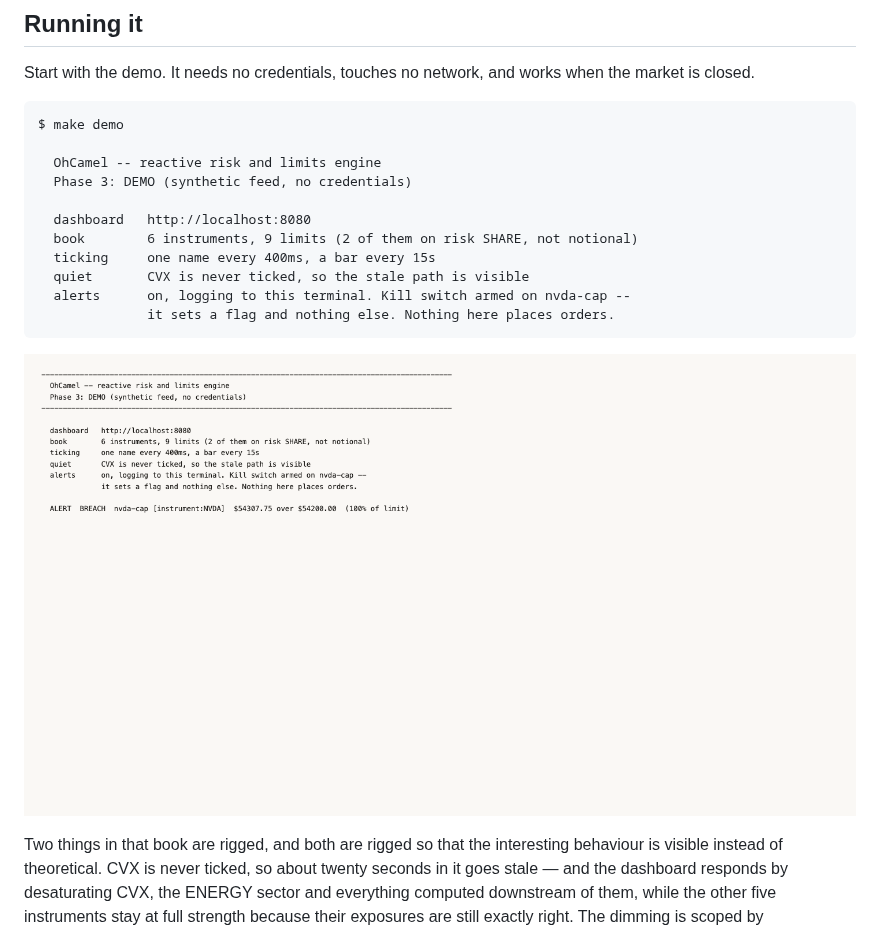
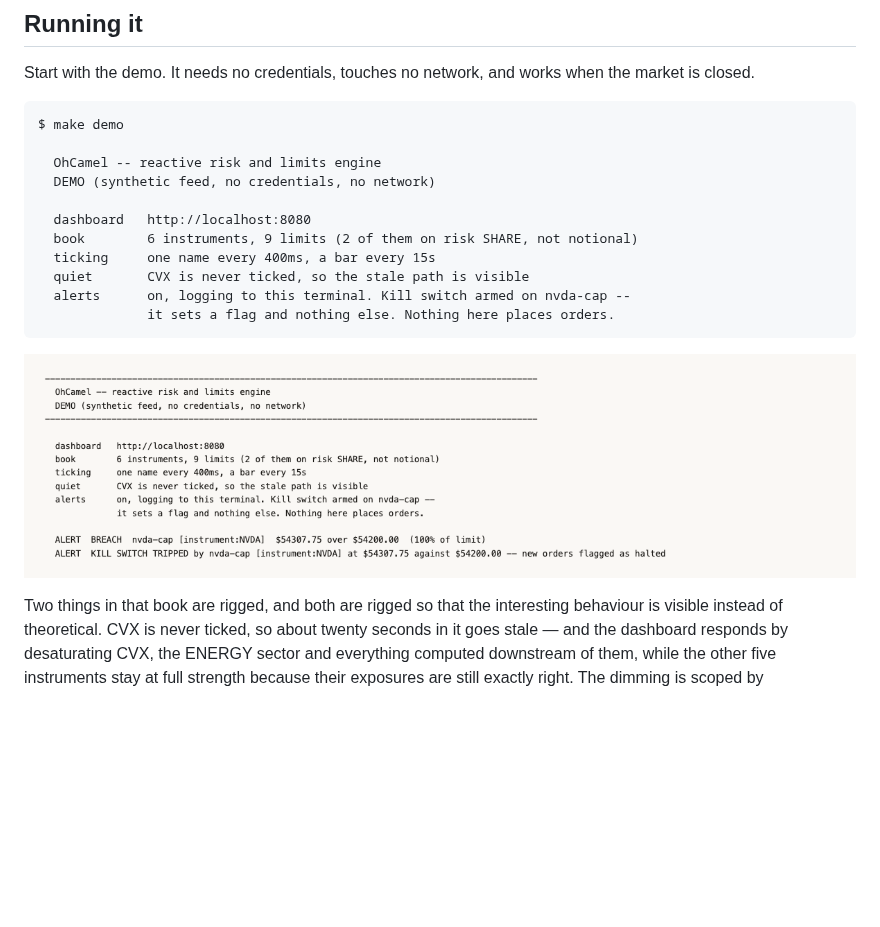
Before and after one commit to ajaiupadhyaya/OhCamel, a Markdown page: README.md, the part around the change. Rendered like a GitHub page; pictures changed too: docs/media/demo.png; blank space fills up the shorter version.

Commit message:
demo: drop the phase number from the header, and reshoot
The demo banner said "Phase 3" and the demo now exercises Phase 5's component
VaR limits alongside the notional ones, so the label was pointing at the wrong
half of what it introduces. Phases were scaffolding for building the thing;
they are not how anyone reads it now.

The three terminal screenshots are reshot the same way as each other -- program
output rendered into a minimal paper-styled page and captured headlessly --
because demo.png was a real Terminal capture whose header text had gone stale
and there is no honest way to retake one of those from here. Consistent with
the dashboard's own palette, and reproducible when the output changes again.

Co-Authored-By: Claude Opus 5 (1M context) <noreply@anthropic.com>

```diff
--- a/README.md
+++ b/README.md
@@ -358,7 +358,7 @@ the market is closed.
 $ make demo
 
   OhCamel -- reactive risk and limits engine
-  Phase 3: DEMO (synthetic feed, no credentials)
+  DEMO (synthetic feed, no credentials, no network)
 
   dashboard   http://localhost:8080
   book        6 instruments, 9 limits (2 of them on risk SHARE, not notional)
```
Also changed, not shown: 1 other file.
